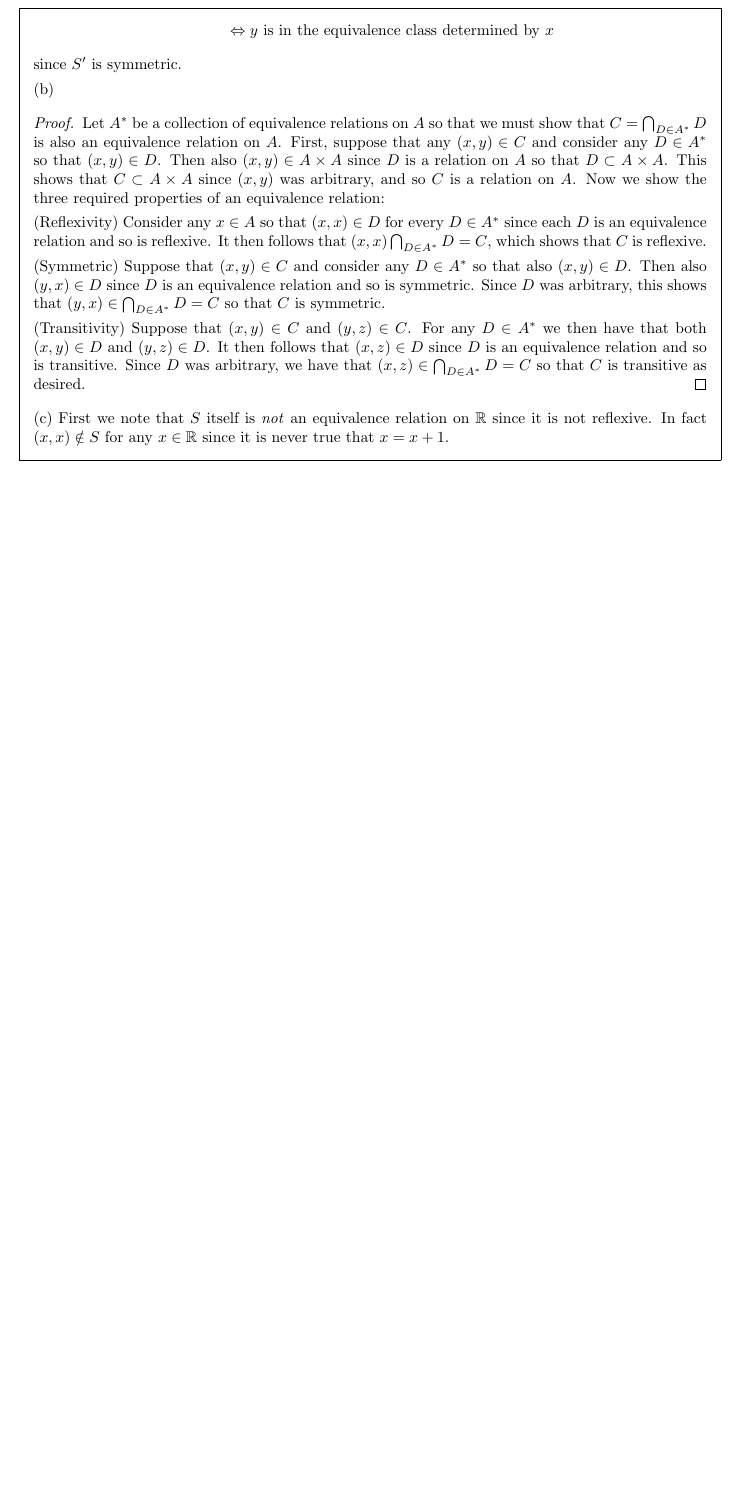
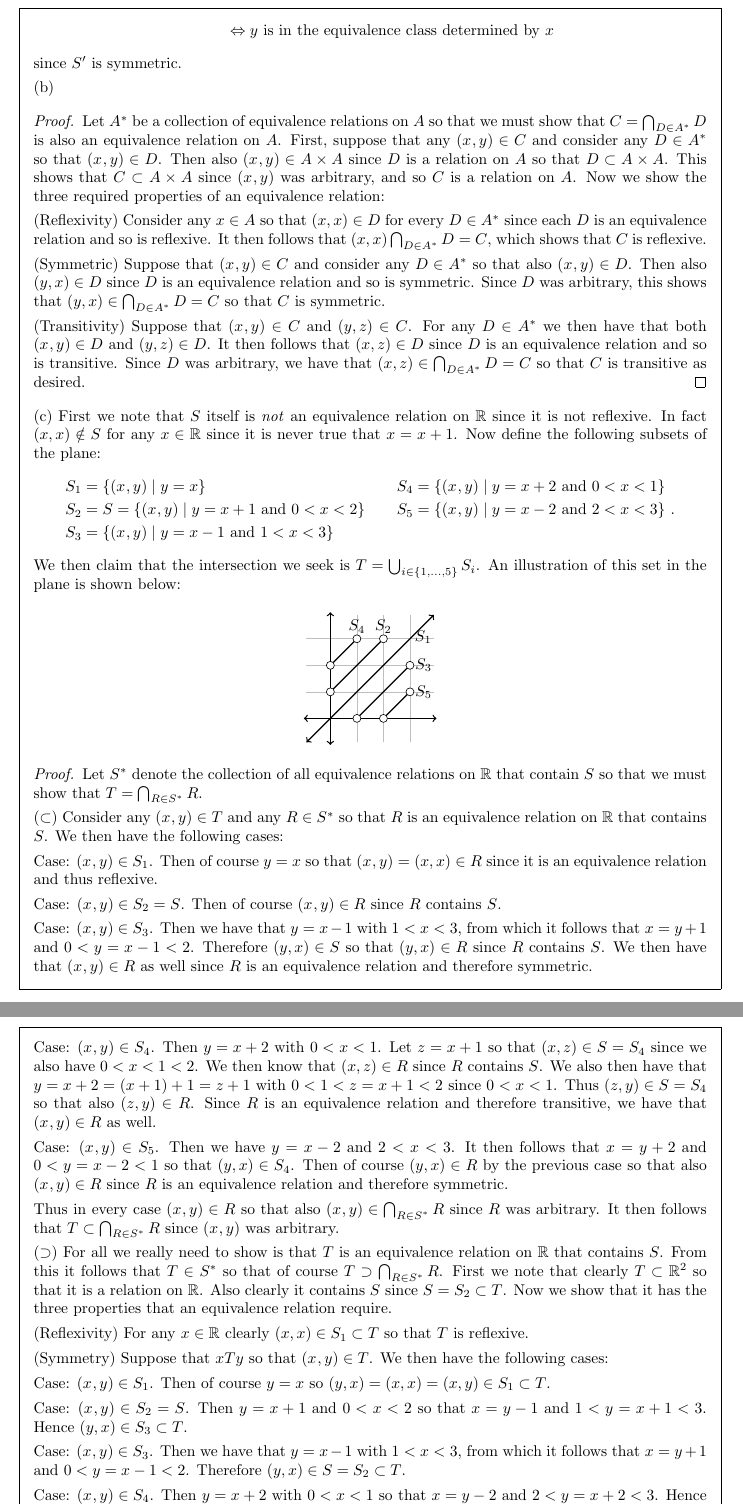
Before and after one commit to kyp44/Topology, a LaTeX problem sheet (solutions.tex, which reads prelude.tex, sections/sec_03.tex): part of page 25 of 238 before the commit and two parts of pages 25 and 26 of 239 after it, the two joined at a grey line, cut so that both start at the same text, the shorter picture padded with empty space. Compiled offline with pdfLaTeX.

Commit message:
-Working still on exercise 3.5 part (c) -Started using TikZ for a figure in this exercise, would like to go back and use TikZ instead of xfig for other figures

```diff
--- a/prelude.tex
+++ b/prelude.tex
@@ -40,3 +40,6 @@
 
 % For figures
 \usepackage{graphicx}
+
+% For TikZ figures
+\usepackage{tikz}
--- a/sections/sec_03.tex
+++ b/sections/sec_03.tex
@@ -207,3 +207,17 @@
   (c)
   First we note that $S$ itself is \emph{not} an equivalence relation on $\reals$ since it is not reflexive.
   In fact $(x,x) \notin S$ for any $x \in \reals$ since it is never true that $x = x+1$.
+  Now define the following subsets of the plane:
+  \ali{
+    S_1 &= \braces{\ppt{} \where y = x} &
+    S_4 &= \braces{\ppt{} \where y = x + 2 \text{ and } 0 < x < 1} \\
+    S_2 &= S = \braces{\ppt{} \where y = x + 1 \text{ and } 0 < x < 2} &
+    S_5 &= \braces{\ppt{} \where y = x - 2 \text{ and } 2 < x < 3} \,. \\
+    S_3 &= \braces{\ppt{} \where y = x - 1 \text{ and } 1 < x < 3}
+  }
+  We then claim that the intersection we seek is $T = \bigcup_{i \in \intsfin{5}} S_i$.
+  An illustration of this set in the plane is shown below:
+  \begin{center}
+    \begin{tikzpicture}[scale=0.6]
+      % Open line
+      \newcommand\oline[2]{
@@ -209,0 +249,60 @@
+    Let $S^*$ denote the collection of all equivalence relations on $\reals$ that contain $S$ so that we must show that $T = \bigcap_{R \in S^*} R$.
+
+    $(\ss)$ Consider any $\ppt{} \in T$ and any $R \in S^*$ so that $R$ is an equivalence relation on $\reals$ that contains $S$.
+    We then have the following cases:
+
+    Case: $\ppt{} \in S_1$.
+    Then of course $y = x$ so that $\ppt{} = (x,x) \in R$ since it is an equivalence relation and thus reflexive.
+
+    Case: $\ppt{} \in S_2 = S$.
+    Then of course $\ppt{} \in R$ since $R$ contains $S$.
+
+    Case: $\ppt{} \in S_3$.
+    Then we have that $y = x - 1$ with $1 < x < 3$, from which it follows that $x = y + 1$ and $0 < y = x-1 < 2$.
+    Therefore $(y,x) \in S$ so that $(y,x) \in R$ since $R$ contains $S$.
+    We then have that $\ppt{} \in R$ as well since $R$ is an equivalence relation and therefore symmetric.
+
+    Case: $\ppt{} \in S_4$.
+    Then $y = x+2$ with $0 < x < 1$.
+    Let $z = x+1$ so that $(x,z) \in S = S_4$ since we also have $0 < x < 1 < 2$.
+    We then know that $(x,z) \in R$ since $R$ contains $S$.
+    We also then have that $y = x+2 = (x+1)+1 = z+1$ with $0 < 1 < z = x+1 < 2$ since $0 < x < 1$.
+    Thus $(z,y) \in S = S_4$ so that also $(z,y) \in R$.
+    Since $R$ is an equivalence relation and therefore transitive, we have that $\ppt{} \in R$ as well.
+
+    Case: $\ppt{} \in S_5$.
+    Then we have $y = x-2$ and $2 < x < 3$.
+    It then follows that $x = y+2$ and $0 < y = x-2 < 1$ so that $(y,x) \in S_4$.
+    Then of course $(y,x) \in R$ by the previous case so that also $\ppt{} \in R$ since $R$ is an equivalence relation and therefore symmetric.
+
+    Thus in every case $\ppt{} \in R$ so that also $\ppt{} \in \bigcap_{R \in S^*} R$ since $R$ was arbitrary.
+    It then follows that $T \ss \bigcap_{R \in S^*} R$ since $\ppt{}$ was arbitrary.
+
+    $(\sps)$ For all we really need to show is that $T$ is an equivalence relation on $\reals$ that contains $S$.
+    From this it follows that $T \in S^*$ so that of course $T \sps \bigcap_{R \in S^*} R$.
+    First we note that clearly $T \ss \reals^2$ so that it is a relation on $\reals$.
+    Also clearly it contains $S$ since $S = S_2 \ss T$.
+    Now we show that it has the three properties that an equivalence relation require.
+
+    (Reflexivity) For any $x \in \reals$ clearly $(x,x) \in S_1 \ss T$ so that $T$ is reflexive.
+
+    (Symmetry) Suppose that $xTy$ so that $\ppt{} \in T$.
+    We then have the following cases:
+
+    Case: $\ppt{} \in S_1$.
+    Then of course $y = x$ so $(y,x) = (x,x) = (x,y) \in S_1 \ss T$.
+
+    Case: $\ppt{} \in S_2 = S$.
+    Then $y = x+1$ and $0<x<2$ so that $x = y-1$ and $1 < y=x+1 < 3$.
+    Hence $(y,x) \in S_3 \ss T$.
+
+    Case: $\ppt{} \in S_3$.
+    Then we have that $y = x - 1$ with $1 < x < 3$, from which it follows that $x = y + 1$ and $0 < y = x-1 < 2$.
+    Therefore $(y,x) \in S = S_2 \ss T$.
+
+    Case: $\ppt{} \in S_4$.
+    Then $y = x+2$ with $0 < x < 1$ so that $x = y-2$ and $2 < y=x+2 < 3$.
+    Hence $(y,x) \in S_5 \ss T$.
+
+    Case: $\ppt{} \in S_5$.
+    Then we have $y = x-2$ and $2 < x < 3$ so that $x = y+2$ and $0 < y=x-2 < 1$.
```
Also changed, not shown: sections/sec_03.tex (47 more changed lines).
